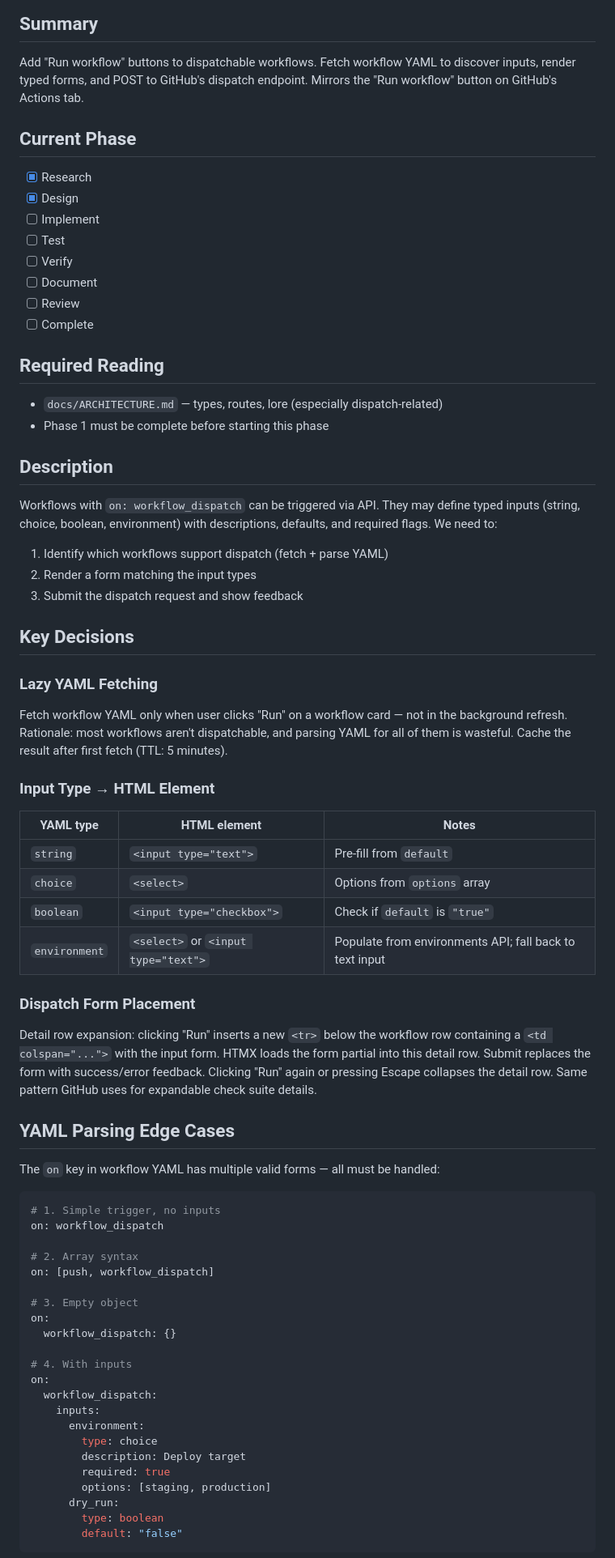
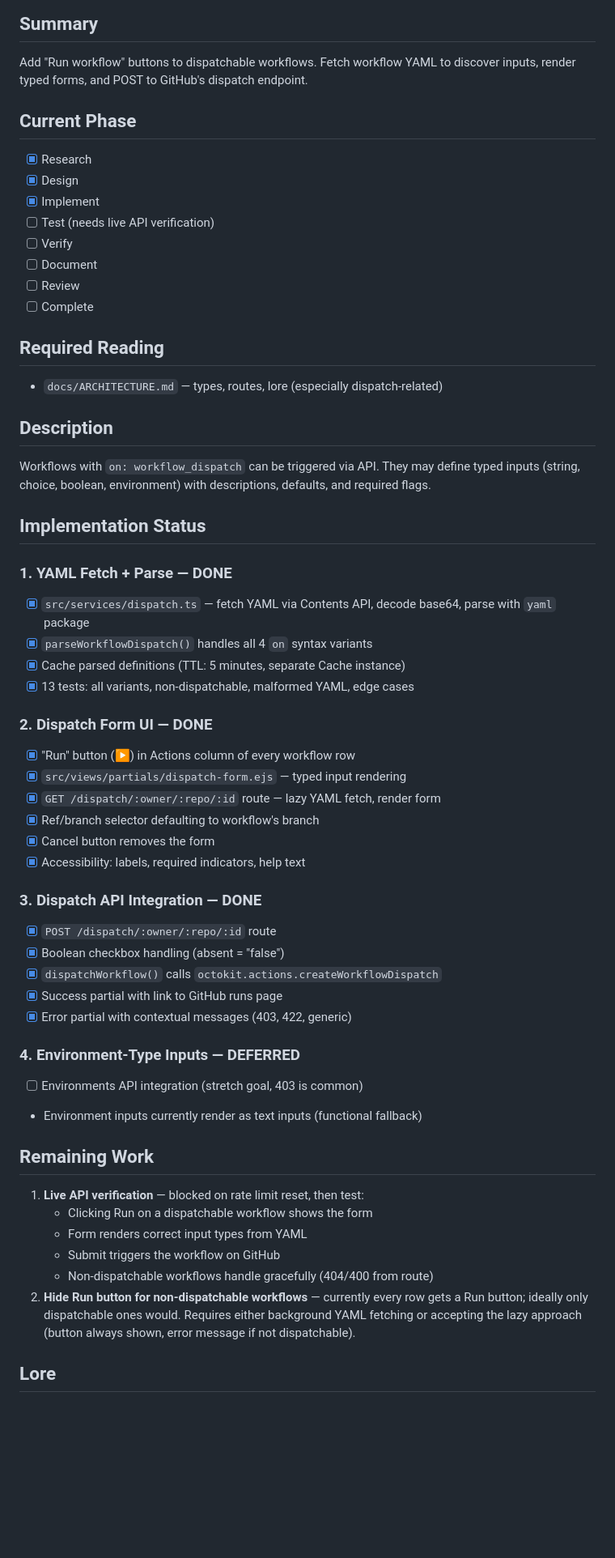
Before and after one commit to photostructure/gha-dash, a Markdown page: _todo/20260401-phase2-dispatch.md, the part around one of its changes. Shown at 81% size. Drawn GitHub-style; blank space fills up the shorter version.

Commit message:
docs(tpp): update Phase 2 TPP with implementation status

````diff
--- a/_todo/20260401-phase2-dispatch.md
+++ b/_todo/20260401-phase2-dispatch.md
@@ -4,14 +4,13 @@
 
 Add "Run workflow" buttons to dispatchable workflows. Fetch workflow YAML to
 discover inputs, render typed forms, and POST to GitHub's dispatch endpoint.
-Mirrors the "Run workflow" button on GitHub's Actions tab.
 
 ## Current Phase
 
 - [x] Research
 - [x] Design
-- [ ] Implement
-- [ ] Test
+- [x] Implement
+- [ ] Test (needs live API verification)
 - [ ] Verify
 - [ ] Document
 - [ ] Review
@@ -20,68 +19,52 @@ Mirrors the "Run workflow" button on GitHub's Actions tab.
 ## Required Reading
 
 - `docs/ARCHITECTURE.md` — types, routes, lore (especially dispatch-related)
-- Phase 1 must be complete before starting this phase
 
 ## Description
 
 Workflows with `on: workflow_dispatch` can be triggered via API. They may define
 typed inputs (string, choice, boolean, environment) with descriptions, defaults,
-and required flags. We need to:
+and required flags.
 
-1. Identify which workflows support dispatch (fetch + parse YAML)
-2. Render a form matching the input types
-3. Submit the dispatch request and show feedback
+## Implementation Status
 
-## Key Decisions
+### 1. YAML Fetch + Parse — DONE
+- [x] `src/services/dispatch.ts` — fetch YAML via Contents API, decode base64,
+      parse with `yaml` package
+- [x] `parseWorkflowDispatch()` handles all 4 `on` syntax variants
+- [x] Cache parsed definitions (TTL: 5 minutes, separate Cache instance)
+- [x] 13 tests: all variants, non-dispatchable, malformed YAML, edge cases
 
-### Lazy YAML Fetching
-Fetch workflow YAML only when user clicks "Run" on a workflow card — not in
-the background refresh. Rationale: most workflows aren't dispatchable, and
-parsing YAML for all of them is wasteful. Cache the result after first fetch
-(TTL: 5 minutes).
+### 2. Dispatch Form UI — DONE
+- [x] "Run" button (▶) in Actions column of every workflow row
+- [x] `src/views/partials/dispatch-form.ejs` — typed input rendering
+- [x] `GET /dispatch/:owner/:repo/:id` route — lazy YAML fetch, render form
+- [x] Ref/branch selector defaulting to workflow's branch
+- [x] Cancel button removes the form
+- [x] Accessibility: labels, required indicators, help text
 
-### Input Type → HTML Element
+### 3. Dispatch API Integration — DONE
+- [x] `POST /dispatch/:owner/:repo/:id` route
+- [x] Boolean checkbox handling (absent = "false")
+- [x] `dispatchWorkflow()` calls `octokit.actions.createWorkflowDispatch`
+- [x] Success partial with link to GitHub runs page
+- [x] Error partial with contextual messages (403, 422, generic)
 
-| YAML type | HTML element | Notes |
-|-----------|-------------|-------|
-| `string` | `<input type="text">` | Pre-fill from `default` |
-| `choice` | `<select>` | Options from `options` array |
-| `boolean` | `<input type="checkbox">` | Check if `default` is `"true"` |
-| `environment` | `<select>` or `<input type="text">` | Populate from environments API; fall back to text input |
+### 4. Environment-Type Inputs — DEFERRED
+- [ ] Environments API integration (stretch goal, 403 is common)
+- Environment inputs currently render as text inputs (functional fallback)
 
-### Dispatch Form Placement
-Detail row expansion: clicking "Run" inserts a new `<tr>` below the workflow
-row containing a `<td colspan="...">` with the input form. HTMX loads the
-form partial into this detail row. Submit replaces the form with success/error
-feedback. Clicking "Run" again or pressing Escape collapses the detail row.
-Same pattern GitHub uses for expandable check suite details.
+## Remaining Work
 
-## YAML Parsing Edge Cases
+1. **Live API verification** — blocked on rate limit reset, then test:
+   - Clicking Run on a dispatchable workflow shows the form
+   - Form renders correct input types from YAML
+   - Submit triggers the workflow on GitHub
+   - Non-dispatchable workflows handle gracefully (404/400 from route)
+2. **Hide Run button for non-dispatchable workflows** — currently every row
+   gets a Run button; ideally only dispatchable ones would. Requires either
+   background YAML fetching or accepting the lazy approach (button always
+   shown, error message if not dispatchable).
 
-The `on` key in workflow YAML has multiple valid forms — all must be handled:
+## Lore
 
-```yaml
-# 1. Simple trigger, no inputs
-on: workflow_dispatch
-
-# 2. Array syntax
-on: [push, workflow_dispatch]
-
-# 3. Empty object
-on:
-  workflow_dispatch: {}
-
-# 4. With inputs
-on:
-  workflow_dispatch:
-    inputs:
-      environment:
-        type: choice
-        description: Deploy target
-        required: true
-        options: [staging, production]
-      dry_run:
-        type: boolean
-        default: "false"
-```
-
````
Also changed, not shown: other parts of _todo/20260401-phase2-dispatch.md (+10 -71 lines).
